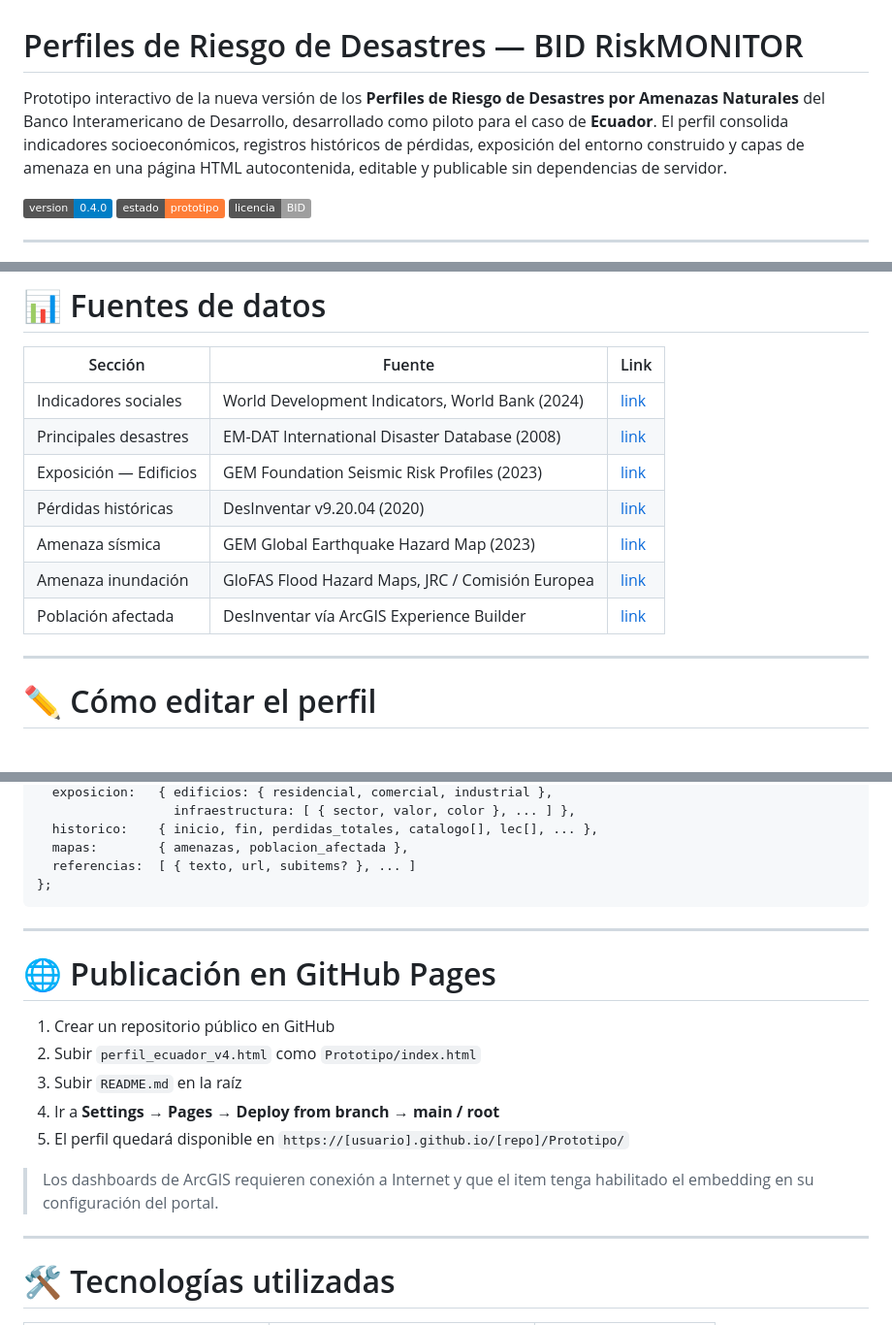
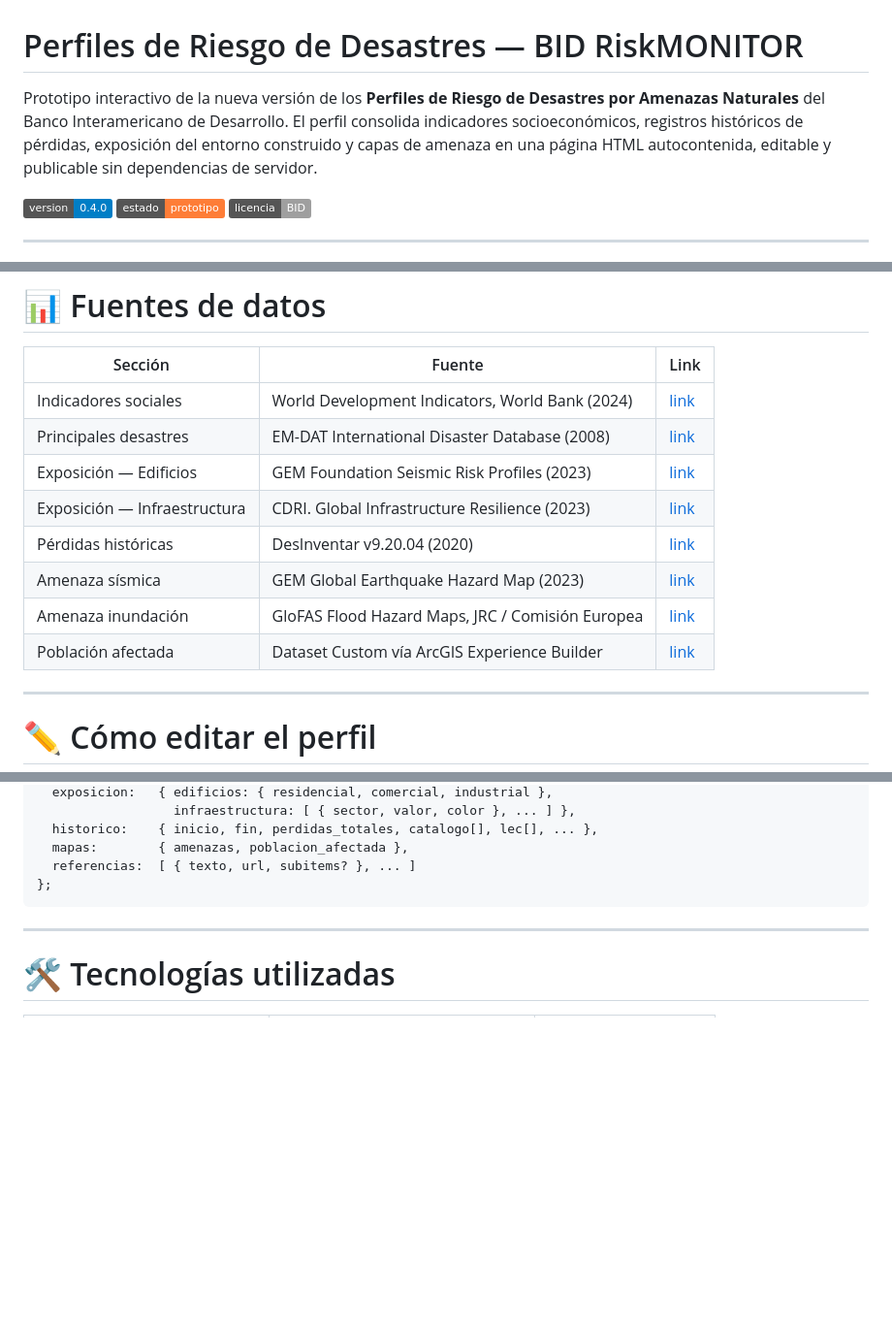
Before and after one commit to andresabarca-atlas/BID-Perfiles-de-Riesgo, a Markdown page: README.md, 3 parts joined by grey strips. Shown at 97% size. Drawn GitHub-style; badges without logos; blank space fills up the shorter version.

Commit message:
Update README.md for clarity and corrections

```diff
--- a/README.md
+++ b/README.md
@@ -1,6 +1,6 @@
 # Perfiles de Riesgo de Desastres — BID RiskMONITOR
 
-Prototipo interactivo de la nueva versión de los **Perfiles de Riesgo de Desastres por Amenazas Naturales** del Banco Interamericano de Desarrollo, desarrollado como piloto para el caso de **Ecuador**. El perfil consolida indicadores socioeconómicos, registros históricos de pérdidas, exposición del entorno construido y capas de amenaza en una página HTML autocontenida, editable y publicable sin dependencias de servidor.
+Prototipo interactivo de la nueva versión de los **Perfiles de Riesgo de Desastres por Amenazas Naturales** del Banco Interamericano de Desarrollo. El perfil consolida indicadores socioeconómicos, registros históricos de pérdidas, exposición del entorno construido y capas de amenaza en una página HTML autocontenida, editable y publicable sin dependencias de servidor.
 
 ![version](https://img.shields.io/badge/version-0.4.0-blue)
 ![status](https://img.shields.io/badge/estado-prototipo-orange)
@@ -44,10 +44,11 @@ Todas las secciones a partir de *Entorno construido* cuentan con **toggles de co
 | Indicadores sociales | World Development Indicators, World Bank (2024) | [link](https://databank.worldbank.org/source/world-development-indicators) |
 | Principales desastres | EM-DAT International Disaster Database (2008) | [link](https://www.emdat.be/) |
 | Exposición — Edificios | GEM Foundation Seismic Risk Profiles (2023) | [link](https://github.com/gem/risk-profiles/) |
+| Exposición — Infraestructura | CDRI. Global Infrastructure Resilience (2023) | [link](https://giri.unepgrid.ch/facts-figures/building-infrastructures) |
 | Pérdidas históricas | DesInventar v9.20.04 (2020) | [link](https://db.desinventar.org) |
 | Amenaza sísmica | GEM Global Earthquake Hazard Map (2023) | [link](https://zenodo.org/records/8409647) |
 | Amenaza inundación | GloFAS Flood Hazard Maps, JRC / Comisión Europea | [link](https://data.jrc.ec.europa.eu/dataset/da4d7f64-a5c3-403f-bd2b-11a97176031e) |
-| Población afectada | DesInventar vía ArcGIS Experience Builder | [link](https://experience.arcgis.com/experience/ae7a4a5083c143a0b003190370a603bf) |
+| Población afectada | Dataset Custom vía ArcGIS Experience Builder | [link](https://experience.arcgis.com/experience/ae7a4a5083c143a0b003190370a603bf) |
 
 ---
 
@@ -70,18 +71,6 @@ const DATA = {
 
 ---
 
-# 🌐 Publicación en GitHub Pages
-
-1. Crear un repositorio público en GitHub
-2. Subir `perfil_ecuador_v4.html` como `Prototipo/index.html`
-3. Subir `README.md` en la raíz
-4. Ir a **Settings → Pages → Deploy from branch → main / root**
-5. El perfil quedará disponible en `https://[usuario].github.io/[repo]/Prototipo/`
-
-> Los dashboards de ArcGIS requieren conexión a Internet y que el item tenga habilitado el embedding en su configuración del portal.
-
----
-
 # 🛠️ Tecnologías utilizadas
 
 | Librería | Uso | CDN |
```
Also changed, not shown: other parts of README.md (+1 -1 lines).
